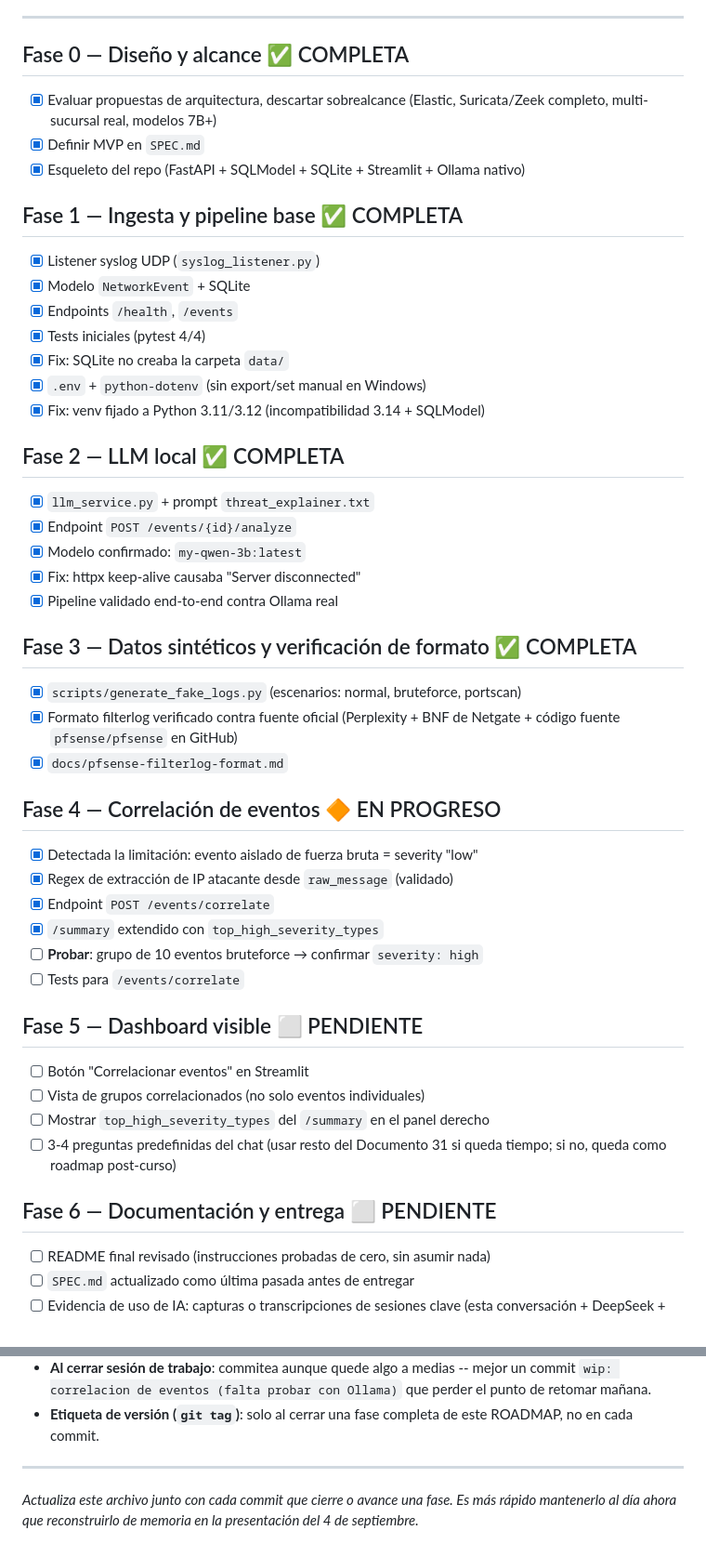
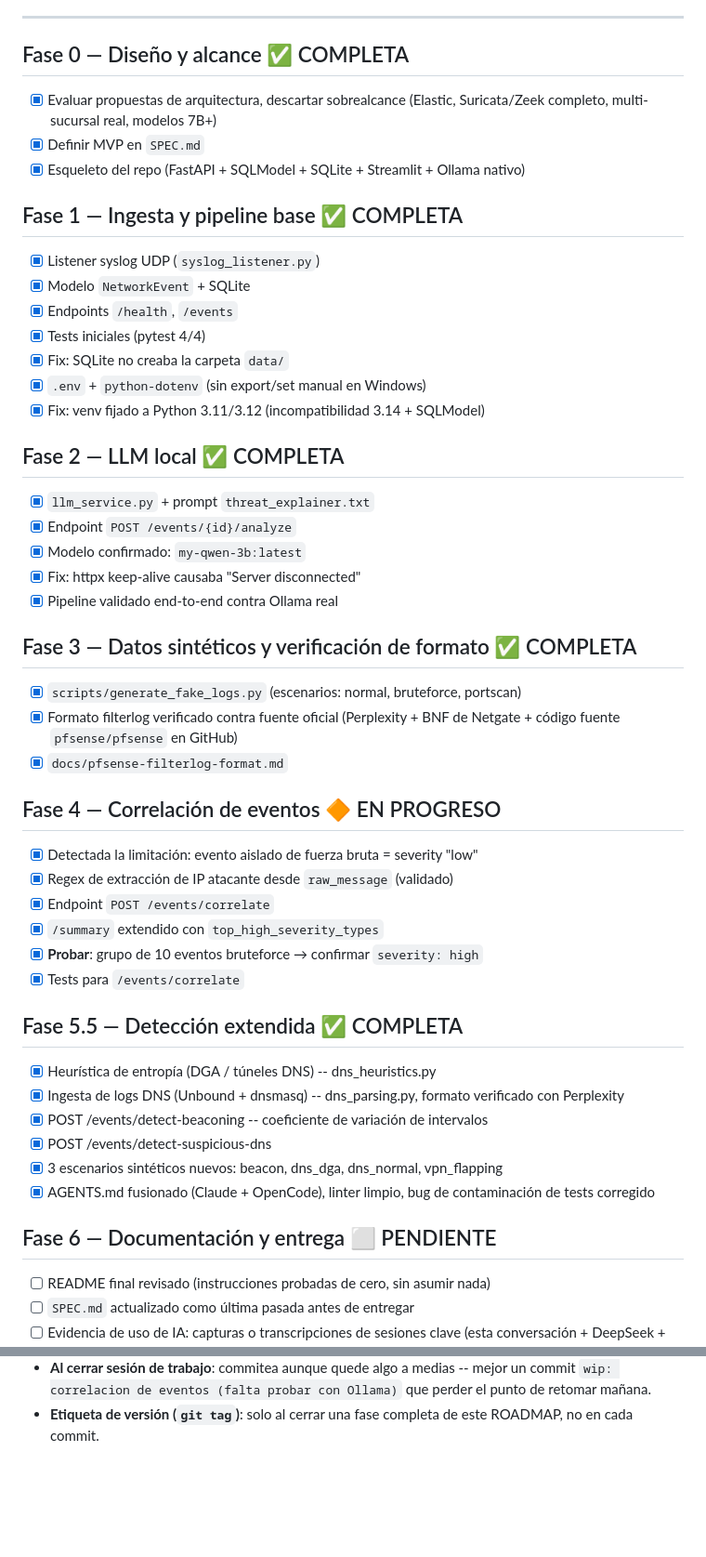
Before and after one commit to 0xmarcosdev/ai-noc-copilot, a Markdown page: ROADMAP.md, 2 parts joined by grey strips. Shown at 93% size. Rendered like a GitHub page; blank space fills up the shorter version.

Commit message:
docs: agrega Fase 5.5 al roadmap (deteccion extendida)

```diff
--- a/ROADMAP.md
+++ b/ROADMAP.md
@@ -18,12 +18,14 @@ siguiente fase.
 ---
 
 ## Fase 0 — Diseño y alcance ✅ COMPLETA
+
 - [x] Evaluar propuestas de arquitectura, descartar sobrealcance (Elastic,
       Suricata/Zeek completo, multi-sucursal real, modelos 7B+)
 - [x] Definir MVP en `SPEC.md`
 - [x] Esqueleto del repo (FastAPI + SQLModel + SQLite + Streamlit + Ollama nativo)
 
 ## Fase 1 — Ingesta y pipeline base ✅ COMPLETA
+
 - [x] Listener syslog UDP (`syslog_listener.py`)
 - [x] Modelo `NetworkEvent` + SQLite
 - [x] Endpoints `/health`, `/events`
@@ -33,6 +35,7 @@ siguiente fase.
 - [x] Fix: venv fijado a Python 3.11/3.12 (incompatibilidad 3.14 + SQLModel)
 
 ## Fase 2 — LLM local ✅ COMPLETA
+
 - [x] `llm_service.py` + prompt `threat_explainer.txt`
 - [x] Endpoint `POST /events/{id}/analyze`
 - [x] Modelo confirmado: `my-qwen-3b:latest`
@@ -40,27 +43,32 @@ siguiente fase.
 - [x] Pipeline validado end-to-end contra Ollama real
 
 ## Fase 3 — Datos sintéticos y verificación de formato ✅ COMPLETA
+
 - [x] `scripts/generate_fake_logs.py` (escenarios: normal, bruteforce, portscan)
 - [x] Formato filterlog verificado contra fuente oficial (Perplexity + BNF de
       Netgate + código fuente `pfsense/pfsense` en GitHub)
 - [x] `docs/pfsense-filterlog-format.md`
 
 ## Fase 4 — Correlación de eventos 🔶 EN PROGRESO
+
 - [x] Detectada la limitación: evento aislado de fuerza bruta = severity "low"
 - [x] Regex de extracción de IP atacante desde `raw_message` (validado)
 - [x] Endpoint `POST /events/correlate`
 - [x] `/summary` extendido con `top_high_severity_types`
-- [ ] **Probar**: grupo de 10 eventos bruteforce → confirmar `severity: high`
-- [ ] Tests para `/events/correlate`
+- [x] **Probar**: grupo de 10 eventos bruteforce → confirmar `severity: high`
+- [x] Tests para `/events/correlate`
 
-## Fase 5 — Dashboard visible ⬜ PENDIENTE
-- [ ] Botón "Correlacionar eventos" en Streamlit
-- [ ] Vista de grupos correlacionados (no solo eventos individuales)
-- [ ] Mostrar `top_high_severity_types` del `/summary` en el panel derecho
-- [ ] 3-4 preguntas predefinidas del chat (usar resto del Documento 31 si
-      queda tiempo; si no, queda como roadmap post-curso)
+## Fase 5.5 — Detección extendida ✅ COMPLETA
+
+- [x] Heurística de entropía (DGA / túneles DNS) -- dns_heuristics.py
+- [x] Ingesta de logs DNS (Unbound + dnsmasq) -- dns_parsing.py, formato verificado con Perplexity
+- [x] POST /events/detect-beaconing -- coeficiente de variación de intervalos
+- [x] POST /events/detect-suspicious-dns
+- [x] 3 escenarios sintéticos nuevos: beacon, dns_dga, dns_normal, vpn_flapping
+- [x] AGENTS.md fusionado (Claude + OpenCode), linter limpio, bug de contaminación de tests corregido
 
 ## Fase 6 — Documentación y entrega ⬜ PENDIENTE
+
 - [ ] README final revisado (instrucciones probadas de cero, sin asumir nada)
 - [ ] `SPEC.md` actualizado como última pasada antes de entregar
 - [ ] Evidencia de uso de IA: capturas o transcripciones de sesiones clave
@@ -117,9 +126,3 @@ resultado final"). Regla simple:
   que perder el punto de retomar mañana.
 - **Etiqueta de versión (`git tag`)**: solo al cerrar una fase completa de
   este ROADMAP, no en cada commit.
-
----
-
-*Actualiza este archivo junto con cada commit que cierre o avance una fase.
-Es más rápido mantenerlo al día ahora que reconstruirlo de memoria en
-la presentación del 4 de septiembre.*
```
Also changed, not shown: other parts of ROADMAP.md (+2 -1 lines).
